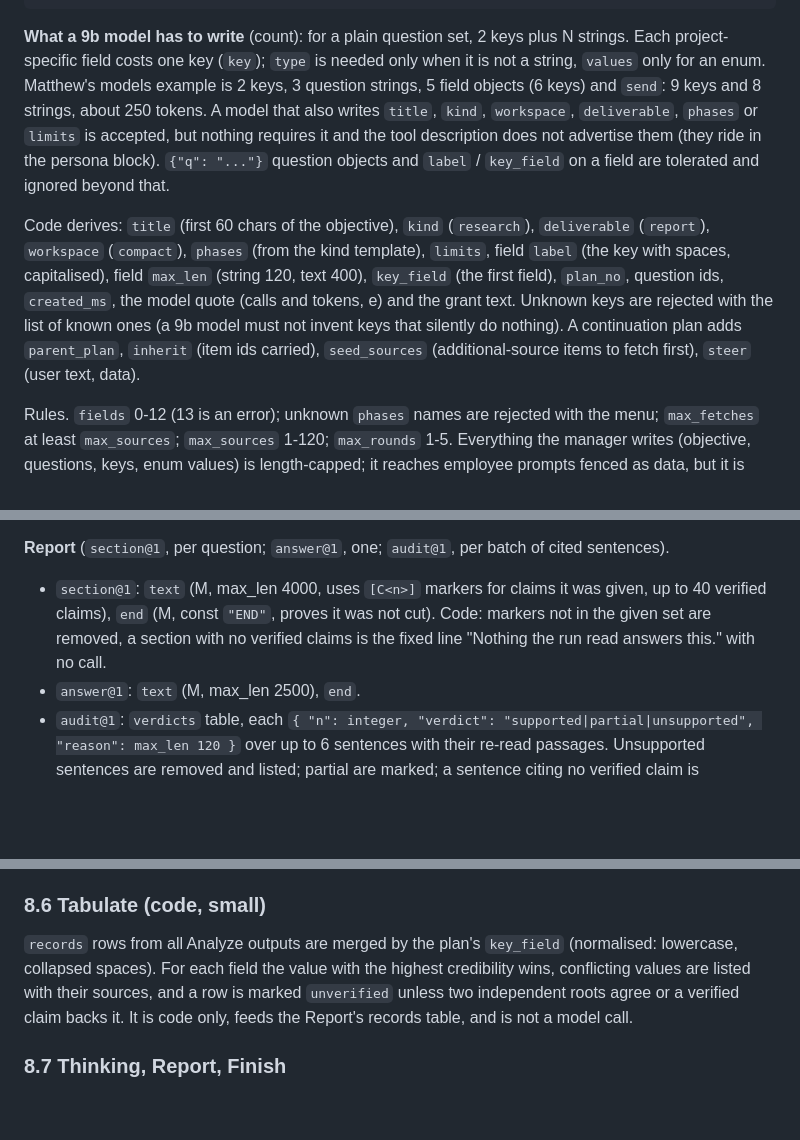
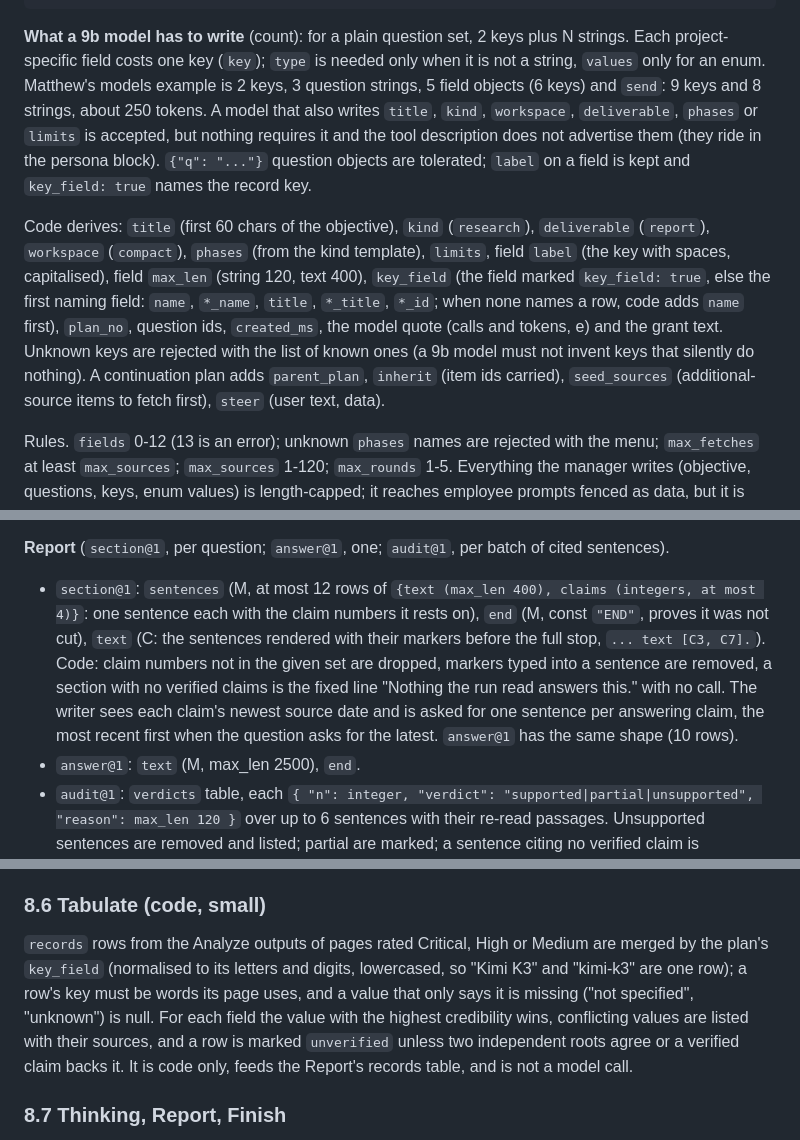
Before and after one commit to devvexus/marlowe-cowork, a Markdown page: docs/research/projects-design.md, 3 parts joined by grey strips. Drawn GitHub-style; blank space fills up the shorter version.

Commit message:
Projects design in step with the night's fixes: writer sentences, one sentence per audit, record keys and table, the added name field
Co-Authored-By: Claude Opus 5.5 <noreply@anthropic.com>

````diff
--- a/docs/research/projects-design.md
+++ b/docs/research/projects-design.md
@@ -79,9 +79,9 @@ Two required keys. Everything else is optional and defaulted by code, so the sma
 }
 ```
 
-**What a 9b model has to write** (count): for a plain question set, 2 keys plus N strings. Each project-specific field costs one key (`key`); `type` is needed only when it is not a string, `values` only for an enum. Matthew's models example is 2 keys, 3 question strings, 5 field objects (6 keys) and `send`: 9 keys and 8 strings, about 250 tokens. A model that also writes `title`, `kind`, `workspace`, `deliverable`, `phases` or `limits` is accepted, but nothing requires it and the tool description does not advertise them (they ride in the persona block). `{"q": "..."}` question objects and `label` / `key_field` on a field are tolerated and ignored beyond that.
+**What a 9b model has to write** (count): for a plain question set, 2 keys plus N strings. Each project-specific field costs one key (`key`); `type` is needed only when it is not a string, `values` only for an enum. Matthew's models example is 2 keys, 3 question strings, 5 field objects (6 keys) and `send`: 9 keys and 8 strings, about 250 tokens. A model that also writes `title`, `kind`, `workspace`, `deliverable`, `phases` or `limits` is accepted, but nothing requires it and the tool description does not advertise them (they ride in the persona block). `{"q": "..."}` question objects are tolerated; `label` on a field is kept and `key_field: true` names the record key.
 
-Code derives: `title` (first 60 chars of the objective), `kind` (`research`), `deliverable` (`report`), `workspace` (`compact`), `phases` (from the kind template), `limits`, field `label` (the key with spaces, capitalised), field `max_len` (string 120, text 400), `key_field` (the first field), `plan_no`, question ids, `created_ms`, the model quote (calls and tokens, e) and the grant text. Unknown keys are rejected with the list of known ones (a 9b model must not invent keys that silently do nothing). A continuation plan adds `parent_plan`, `inherit` (item ids carried), `seed_sources` (additional-source items to fetch first), `steer` (user text, data).
+Code derives: `title` (first 60 chars of the objective), `kind` (`research`), `deliverable` (`report`), `workspace` (`compact`), `phases` (from the kind template), `limits`, field `label` (the key with spaces, capitalised), field `max_len` (string 120, text 400), `key_field` (the field marked `key_field: true`, else the first naming field: `name`, `*_name`, `title`, `*_title`, `*_id`; when none names a row, code adds `name` first), `plan_no`, question ids, `created_ms`, the model quote (calls and tokens, e) and the grant text. Unknown keys are rejected with the list of known ones (a 9b model must not invent keys that silently do nothing). A continuation plan adds `parent_plan`, `inherit` (item ids carried), `seed_sources` (additional-source items to fetch first), `steer` (user text, data).
 
 Rules. `fields` 0-12 (13 is an error); unknown `phases` names are rejected with the menu; `max_fetches` at least `max_sources`; `max_sources` 1-120; `max_rounds` 1-5. Everything the manager writes (objective, questions, keys, enum values) is length-capped; it reaches employee prompts fenced as data, but it is user-directed text, not untrusted web content.
 
@@ -268,7 +268,7 @@ Code overrides: when flagged additional sources exist and `max_rounds` is not re
 
 **Report** (`section@1`, per question; `answer@1`, one; `audit@1`, per batch of cited sentences).
 
-- `section@1`: `text` (M, max_len 4000, uses `[C<n>]` markers for claims it was given, up to 40 verified claims), `end` (M, const `"END"`, proves it was not cut). Code: markers not in the given set are removed, a section with no verified claims is the fixed line "Nothing the run read answers this." with no call.
+- `section@1`: `sentences` (M, at most 12 rows of `{text (max_len 400), claims (integers, at most 4)}`: one sentence each with the claim numbers it rests on), `end` (M, const `"END"`, proves it was not cut), `text` (C: the sentences rendered with their markers before the full stop, `... text [C3, C7].`). Code: claim numbers not in the given set are dropped, markers typed into a sentence are removed, a section with no verified claims is the fixed line "Nothing the run read answers this." with no call. The writer sees each claim's newest source date and is asked for one sentence per answering claim, the most recent first when the question asks for the latest. `answer@1` has the same shape (10 rows).
 - `answer@1`: `text` (M, max_len 2500), `end`.
 - `audit@1`: `verdicts` table, each `{ "n": integer, "verdict": "supported|partial|unsupported", "reason": max_len 120 }` over up to 6 sentences with their re-read passages. Unsupported sentences are removed and listed; partial are marked; a sentence citing no verified claim is unsupported with no call.
 - Code assembles `report.md`: sections, answer, a Records table (when the plan has fields), confidence derived in code (citation accuracy, established share, coverage caps, as v2), a "Not searched" line for channels that were down, and a bibliography from stored identity (`renumber`). The model never writes a reference or a url.
@@ -666,7 +666,7 @@ Rework of the claim loop in `research_v2/compress.rs` (lines 119-205) into `extr
 
 ### 8.6 Tabulate (code, small)
 
-`records` rows from all Analyze outputs are merged by the plan's `key_field` (normalised: lowercase, collapsed spaces). For each field the value with the highest credibility wins, conflicting values are listed with their sources, and a row is marked `unverified` unless two independent roots agree or a verified claim backs it. It is code only, feeds the Report's records table, and is not a model call.
+`records` rows from the Analyze outputs of pages rated Critical, High or Medium are merged by the plan's `key_field` (normalised to its letters and digits, lowercased, so "Kimi K3" and "kimi-k3" are one row); a row's key must be words its page uses, and a value that only says it is missing ("not specified", "unknown") is null. For each field the value with the highest credibility wins, conflicting values are listed with their sources, and a row is marked `unverified` unless two independent roots agree or a verified claim backs it. It is code only, feeds the Report's records table, and is not a model call.
 
 ### 8.7 Thinking, Report, Finish
 
````
Also changed, not shown: other parts of docs/research/projects-design.md (+1 -1 lines).
